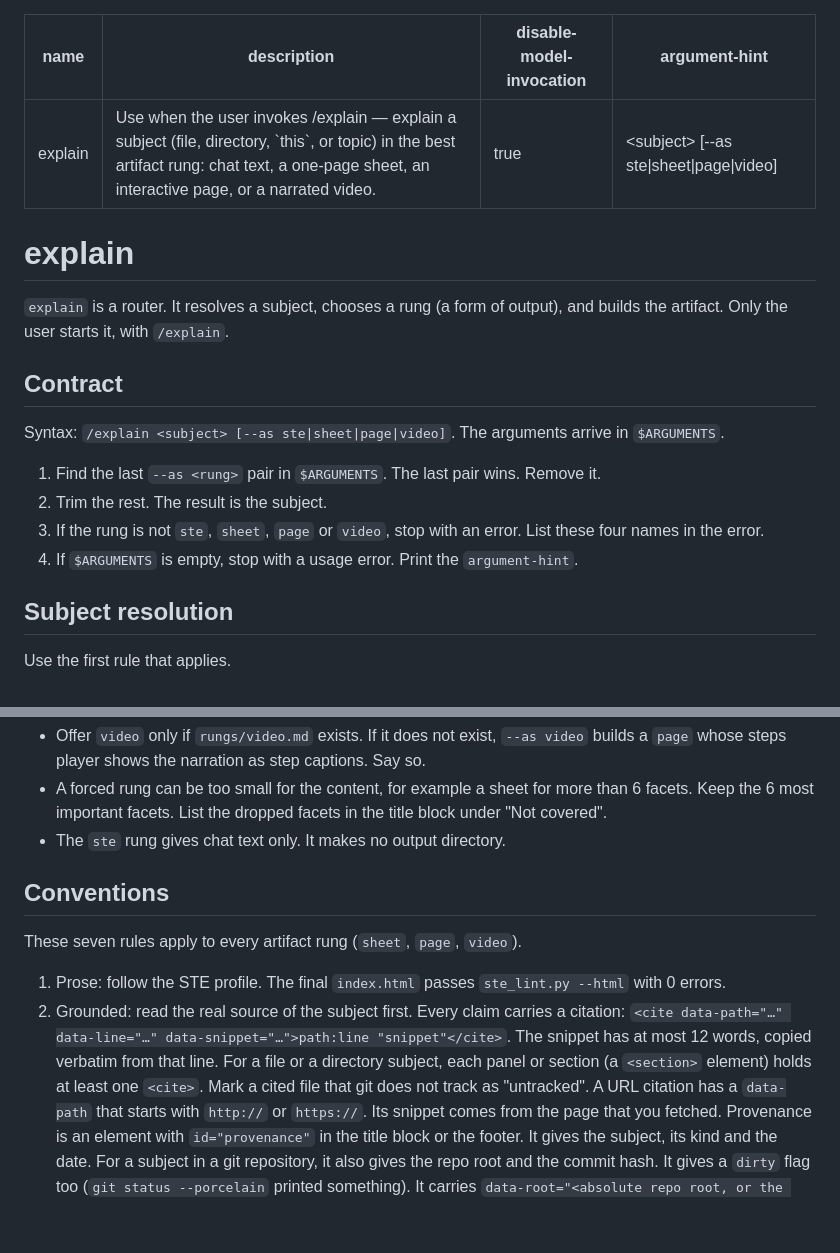
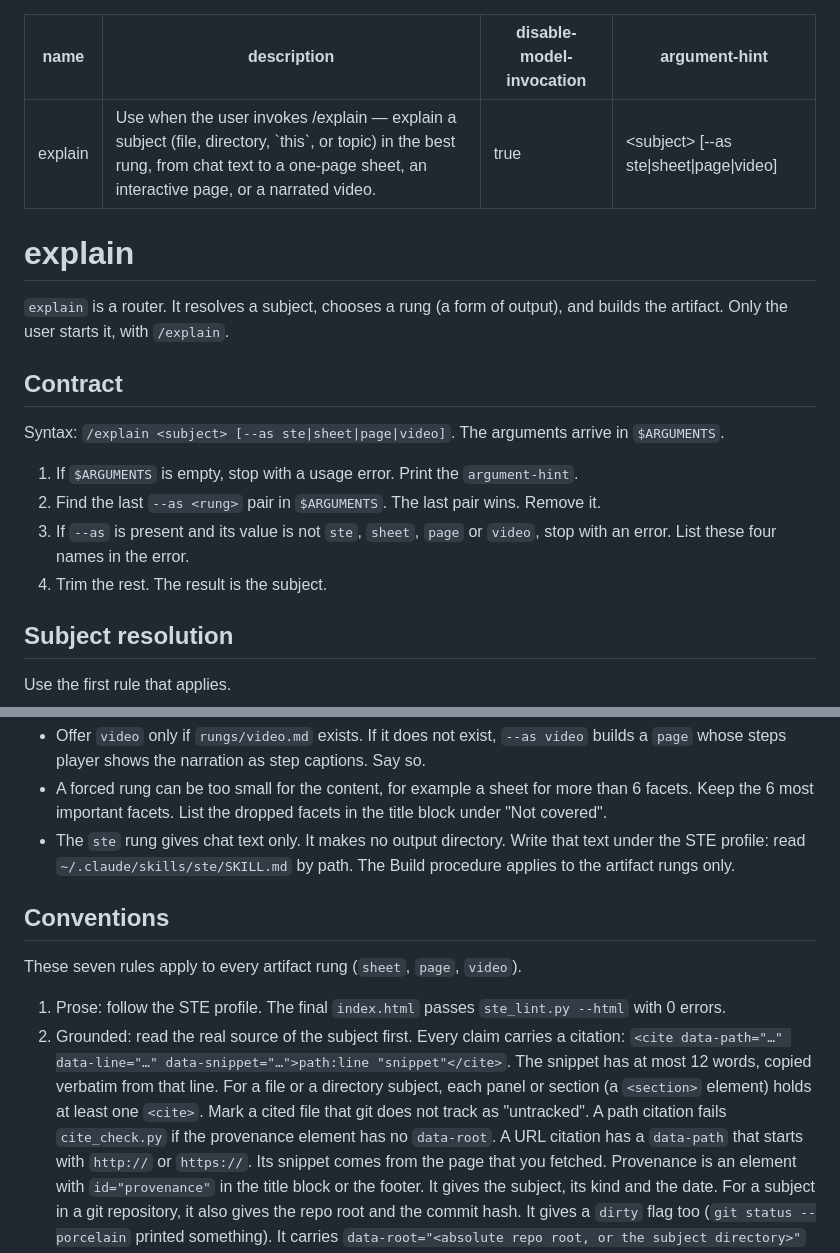
Before and after one commit to Ciel2142/karpathy-ste, a Markdown page: skills/explain/SKILL.md, 2 parts joined by grey strips. GitHub-like rendering; blank space fills up the shorter version.

Commit message:
fix: make the explain frontmatter valid YAML and tighten the contract
Remove the colon from the description, order the argument checks,
apply the STE profile to the ste rung, and state the data-root rule.

Co-Authored-By: Claude Sonnet 5.5 <noreply@anthropic.com>

```diff
--- a/skills/explain/SKILL.md
+++ b/skills/explain/SKILL.md
@@ -1,6 +1,6 @@
 ---
 name: explain
-description: Use when the user invokes /explain — explain a subject (file, directory, `this`, or topic) in the best artifact rung: chat text, a one-page sheet, an interactive page, or a narrated video.
+description: Use when the user invokes /explain — explain a subject (file, directory, `this`, or topic) in the best rung, from chat text to a one-page sheet, an interactive page, or a narrated video.
 disable-model-invocation: true
 argument-hint: "<subject> [--as ste|sheet|page|video]"
 ---
@@ -14,11 +14,11 @@ the artifact. Only the user starts it, with `/explain`.
 
 Syntax: `/explain <subject> [--as ste|sheet|page|video]`. The arguments arrive in `$ARGUMENTS`.
 
-1. Find the last `--as <rung>` pair in `$ARGUMENTS`. The last pair wins. Remove it.
-2. Trim the rest. The result is the subject.
-3. If the rung is not `ste`, `sheet`, `page` or `video`, stop with an error. List these
-   four names in the error.
-4. If `$ARGUMENTS` is empty, stop with a usage error. Print the `argument-hint`.
+1. If `$ARGUMENTS` is empty, stop with a usage error. Print the `argument-hint`.
+2. Find the last `--as <rung>` pair in `$ARGUMENTS`. The last pair wins. Remove it.
+3. If `--as` is present and its value is not `ste`, `sheet`, `page` or `video`, stop with
+   an error. List these four names in the error.
+4. Trim the rest. The result is the subject.
 
 ## Subject resolution
 
@@ -61,7 +61,9 @@ Before you build, print this line, also under `--as`:
 - A forced rung can be too small for the content, for example a sheet for more than 6
   facets. Keep the 6 most important facets. List the dropped facets in the title block
   under "Not covered".
-- The `ste` rung gives chat text only. It makes no output directory.
+- The `ste` rung gives chat text only. It makes no output directory. Write that text under
+  the STE profile: read `~/.claude/skills/ste/SKILL.md` by path. The Build procedure
+  applies to the artifact rungs only.
 
 ## Conventions
 
@@ -74,6 +76,7 @@ These seven rules apply to every artifact rung (`sheet`, `page`, `video`).
    The snippet has at most 12 words, copied verbatim from that line. For a file or a
    directory subject, each panel or section (a `<section>` element) holds at least one
    `<cite>`. Mark a cited file that git does not track as "untracked".
+   A path citation fails `cite_check.py` if the provenance element has no `data-root`.
    A URL citation has a `data-path` that starts with `http://` or `https://`.
    Its snippet comes from the page that you fetched.
    Provenance is an element with `id="provenance"` in the title block or the footer.
```
